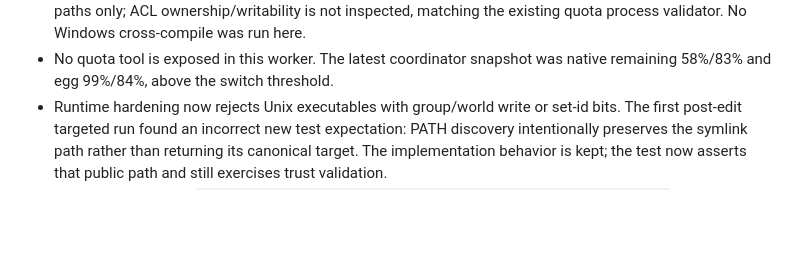
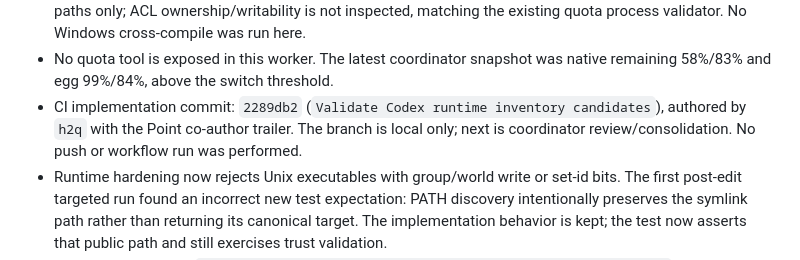
Before and after one commit to Killow1998/EasyMultiProvider, a Markdown page: docs/handoff-2026-09-25-emp-progress.md, the part around the change. Rendered like a GitHub page; blank space fills up the shorter version.

Commit message:
Record CI runtime validation checkpoint
Co-authored-by: Point <point@local.invalid>

```diff
--- a/docs/handoff-2026-09-25-emp-progress.md
+++ b/docs/handoff-2026-09-25-emp-progress.md
@@ -43,6 +43,10 @@
   existing quota process validator. No Windows cross-compile was run here.
 - No quota tool is exposed in this worker. The latest coordinator snapshot was
   native remaining 58%/83% and egg 99%/84%, above the switch threshold.
+- CI implementation commit: `2289db2` (`Validate Codex runtime inventory
+  candidates`), authored by `h2q` with the Point co-author trailer. The branch
+  is local only; next is coordinator review/consolidation. No push or workflow
+  run was performed.
 - Runtime hardening now rejects Unix executables with group/world write or
   set-id bits. The first post-edit targeted run found an incorrect new test
   expectation: PATH discovery intentionally preserves the symlink path rather
```
